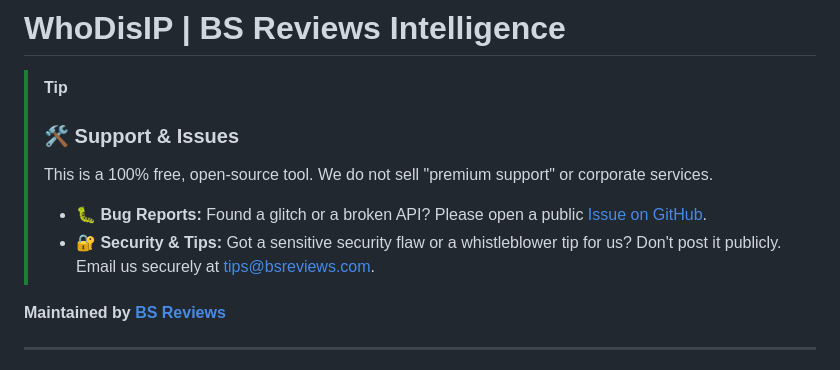
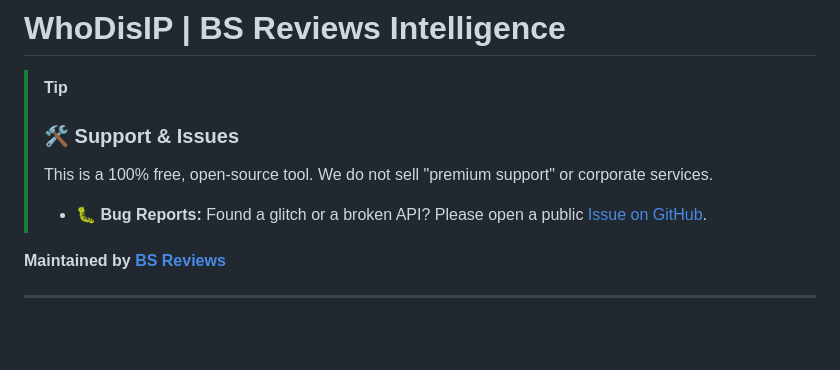
Before and after one commit to Dextyix/WhoDisIP, a Markdown page: README.md, the part around the change. GitHub-like rendering; blank space fills up the shorter version.

Commit message:
Remove sensitive security tips section
Removed security tips email from README.

```diff
--- a/README.md
+++ b/README.md
@@ -5,7 +5,6 @@
 > This is a 100% free, open-source tool. We do not sell "premium support" or corporate services.
 >
 > * **🐛 Bug Reports:** Found a glitch or a broken API? Please open a public [Issue on GitHub](https://github.com/dextyix/WhoDisIP/issues).
-> * **🔐 Security & Tips:** Got a sensitive security flaw or a whistleblower tip for us? Don't post it publicly. Email us securely at [tips@bsreviews.com](mailto:tips@bsreviews.com).
 
 **Maintained by [BS Reviews](https://bsreviews.com)**
 
```
